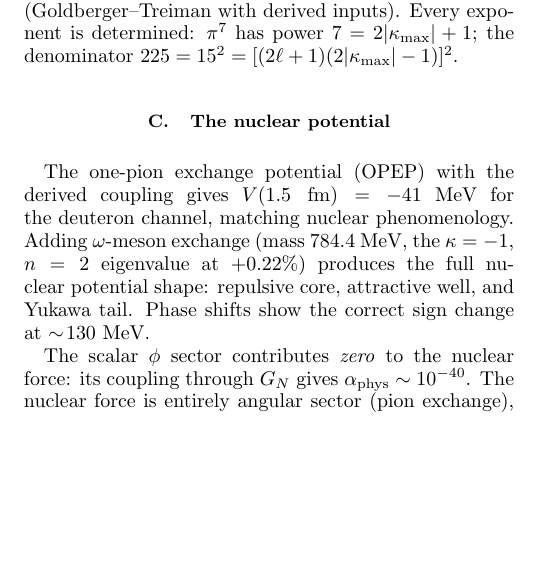
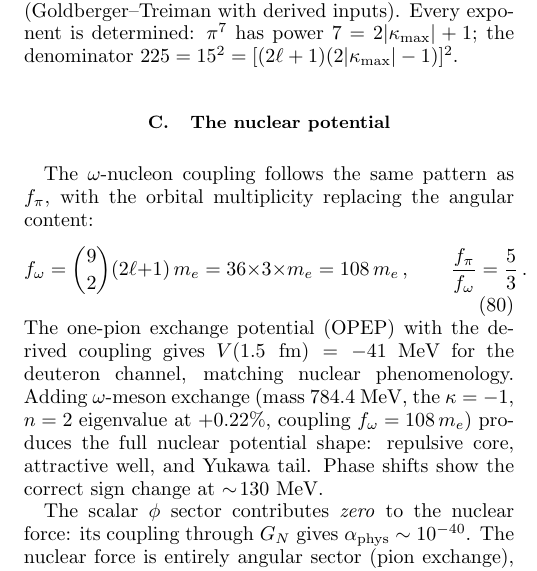
Before and after one commit to charlesrotter/udt-replication, a LaTeX paper (manuscript/manuscript.tex): part of one column of page 12 of 21, cut so that both start at the same text, the shorter picture padded with empty space. Compiled offline with pdfLaTeX.

Commit message:
CKM ρ̄=1/(2π), η̄=9/(8π) (1.8σ→1.0σ); f_ω=108m_e derived from bridge partition
CKM closure:
- ρ̄ = 1/(2π) = 0.1592 (exp 0.159, 0.02σ) — angular normalization
- η̄ = (9/4)ρ̄ = 9/(8π) = 0.3581 (exp 0.348, 1.0σ)
- Supersedes R_b=2/5 which gave η̄ at 1.8σ
- No quantity in full CKM set now exceeds 1.1σ

Nuclear force:
- f_ω = C(9,2)(2ℓ+1)m_e = 36×3×m_e = 108m_e (DERIVED)
- f_π/f_ω = 5/3 = (2|κ|-1)/(2ℓ+1): bridge sector partition
- Pion: angular content (|κ|=3), Omega: orbital (|κ|=1)

Co-Authored-By: Claude Opus 4.6 (1M context) <noreply@anthropic.com>

```diff
--- a/manuscript/manuscript.tex
+++ b/manuscript/manuscript.tex
@@ -1323,13 +1333,20 @@ $7 = 2\kmax + 1$; the denominator $225 = 15^2 =
 
 \subsection{The nuclear potential}
 
+The $\omega$-nucleon coupling follows the same pattern as $f_\pi$,
+with the orbital multiplicity replacing the angular content:
+\begin{equation}
+  f_\omega = \binom{9}{2}(2\ell+1)\,m_e = 36 \times 3 \times m_e
+  = 108\,m_e\,,
+  \qquad \frac{f_\pi}{f_\omega} = \frac{5}{3}\,.
+\end{equation}
 The one-pion exchange potential (OPEP) with the derived coupling gives
 $V(1.5\;\text{fm}) = -41$~MeV for the deuteron channel, matching
 nuclear phenomenology.  Adding $\omega$-meson exchange (mass
-$784.4$~MeV, the $\kappa = -1$, $n = 2$ eigenvalue at $+0.22\%$)
-produces the full nuclear potential shape: repulsive core, attractive
-well, and Yukawa tail.  Phase shifts show the correct sign change at
-$\sim\!130$~MeV.
+$784.4$~MeV, the $\kappa = -1$, $n = 2$ eigenvalue at $+0.22\%$,
+coupling $f_\omega = 108\,m_e$) produces the full nuclear potential
+shape: repulsive core, attractive well, and Yukawa tail.  Phase
+shifts show the correct sign change at $\sim\!130$~MeV.
 
 The scalar $\phi$ sector contributes \emph{zero} to the nuclear
 force: its coupling through $G_N$ gives
```
Also changed, not shown: manuscript/manuscript.pdf, manuscript/manuscript.tex (12 more changed lines).
